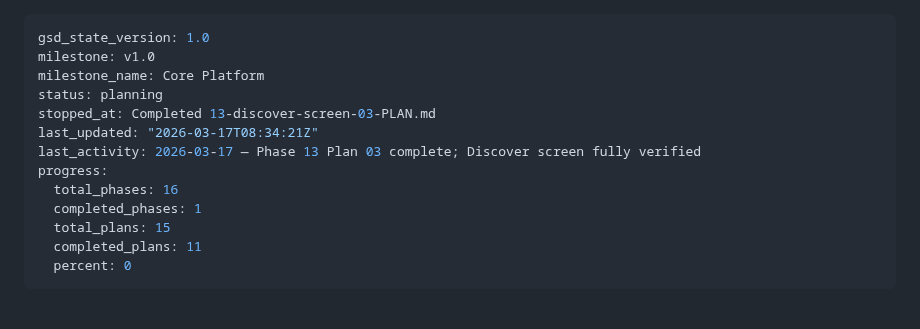
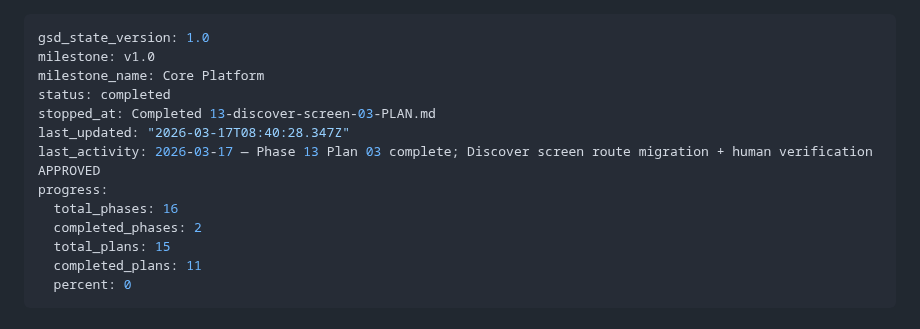
Before and after one commit to Bighabz/ReviewGuide-SourceCode, a Markdown page: .planning/STATE.md, the part around the change. Drawn GitHub-style.

Commit message:
docs(phase-13): complete phase execution
Co-Authored-By: Claude Opus 4.6 (1M context) <noreply@anthropic.com>

```diff
--- a/.planning/STATE.md
+++ b/.planning/STATE.md
@@ -2,13 +2,13 @@
 gsd_state_version: 1.0
 milestone: v1.0
 milestone_name: Core Platform
-status: planning
+status: completed
 stopped_at: Completed 13-discover-screen-03-PLAN.md
-last_updated: "2026-03-17T08:34:21Z"
-last_activity: 2026-03-17 — Phase 13 Plan 03 complete; Discover screen fully verified
+last_updated: "2026-03-17T08:40:28.347Z"
+last_activity: 2026-03-17 — Phase 13 Plan 03 complete; Discover screen route migration + human verification APPROVED
 progress:
   total_phases: 16
-  completed_phases: 1
+  completed_phases: 2
   total_plans: 15
   completed_plans: 11
   percent: 0
```
Also changed, not shown: .planning/ROADMAP.md (+1 -1 lines), 1 other file.
